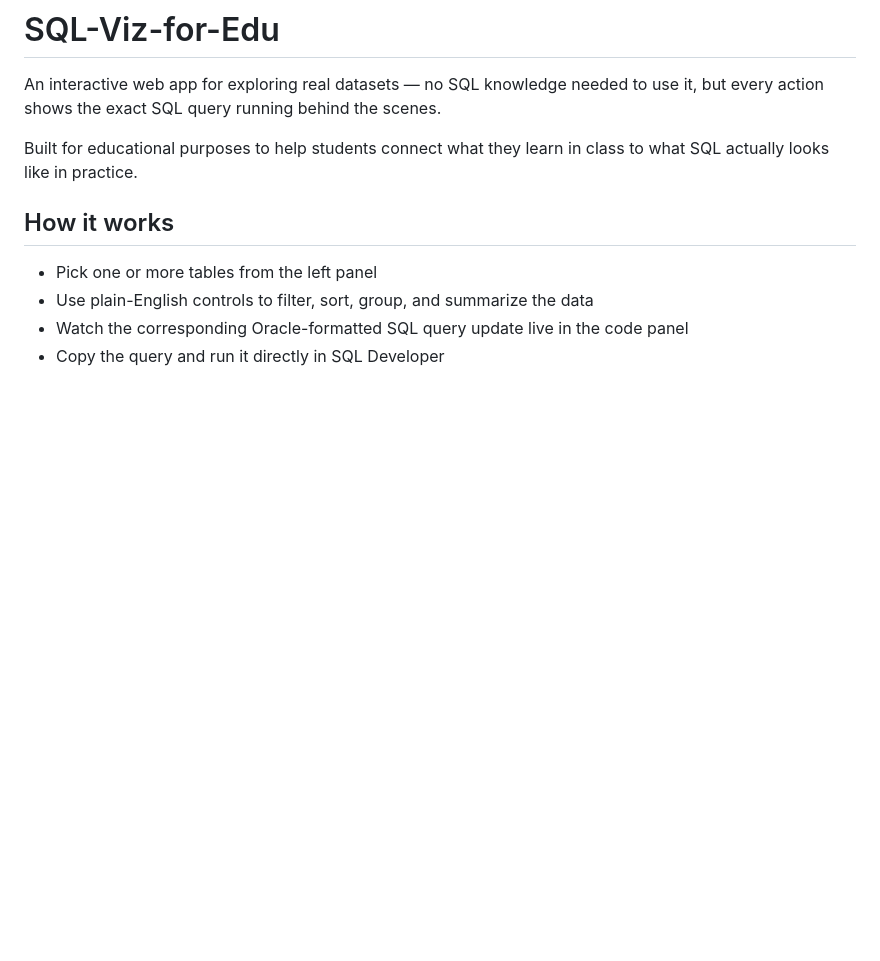
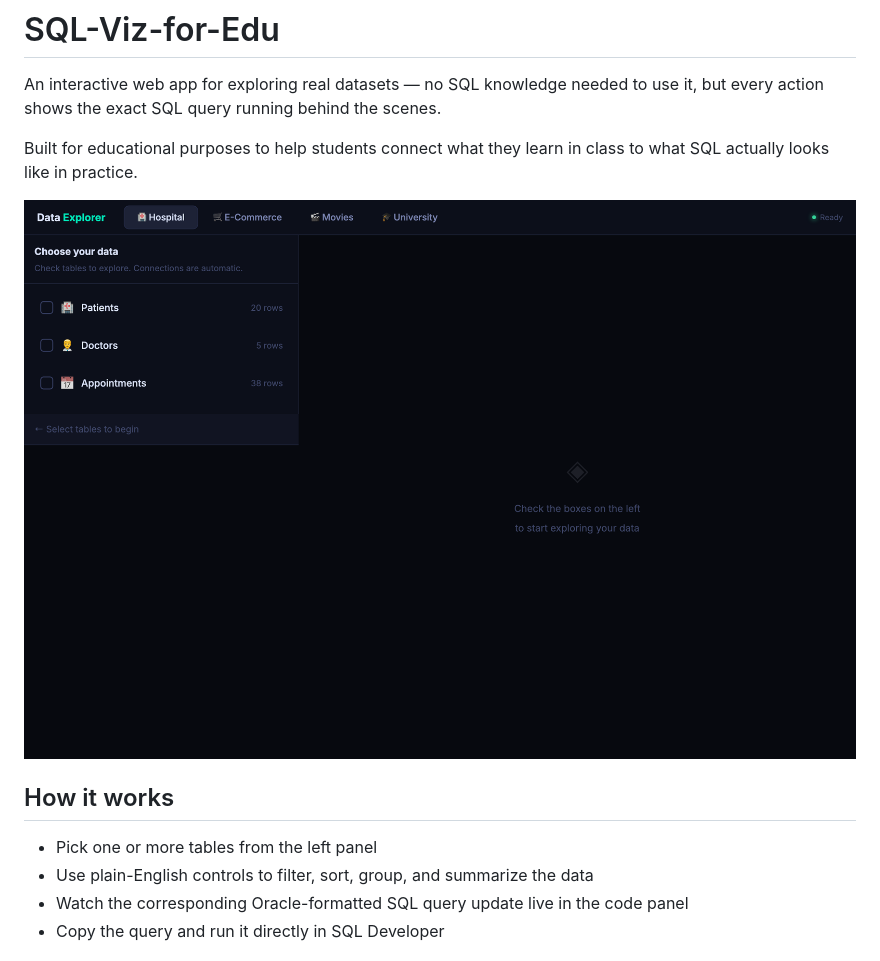
Before and after one commit to NickkkLian/SQL-Viz-for-Edu, a Markdown page: README.md, the part around the change. Drawn GitHub-style; pictures changed too: docs/screenshot.png (added); blank space fills up the shorter version.

Commit message:
README: add a screenshot

```diff
--- a/README.md
+++ b/README.md
@@ -5,6 +5,8 @@ but every action shows the exact SQL query running behind the scenes.
 
 Built for educational purposes to help students connect what they learn in class
 to what SQL actually looks like in practice.
+
+![SQL-Viz-for-Edu](docs/screenshot.png)
 
 ## How it works
 
```
